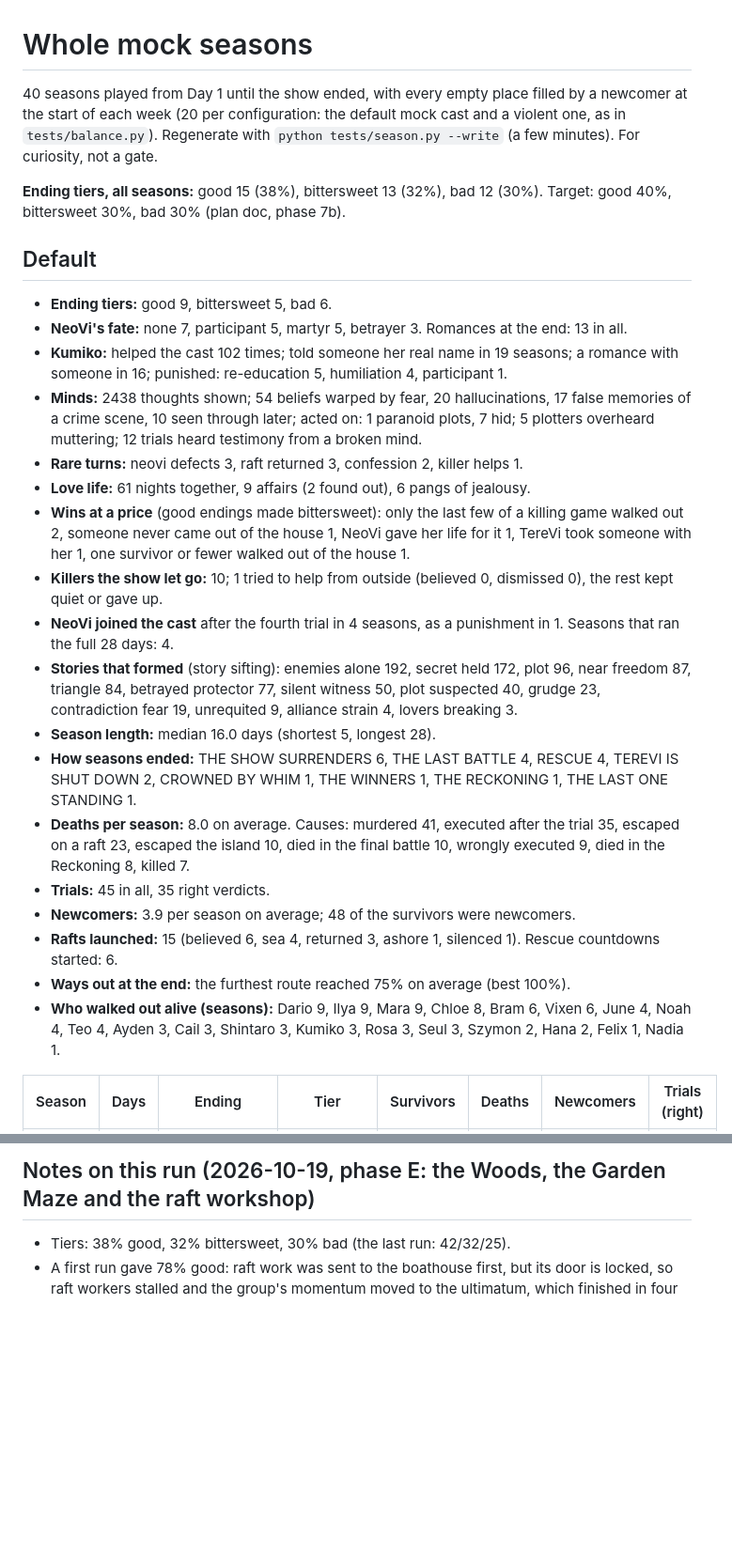
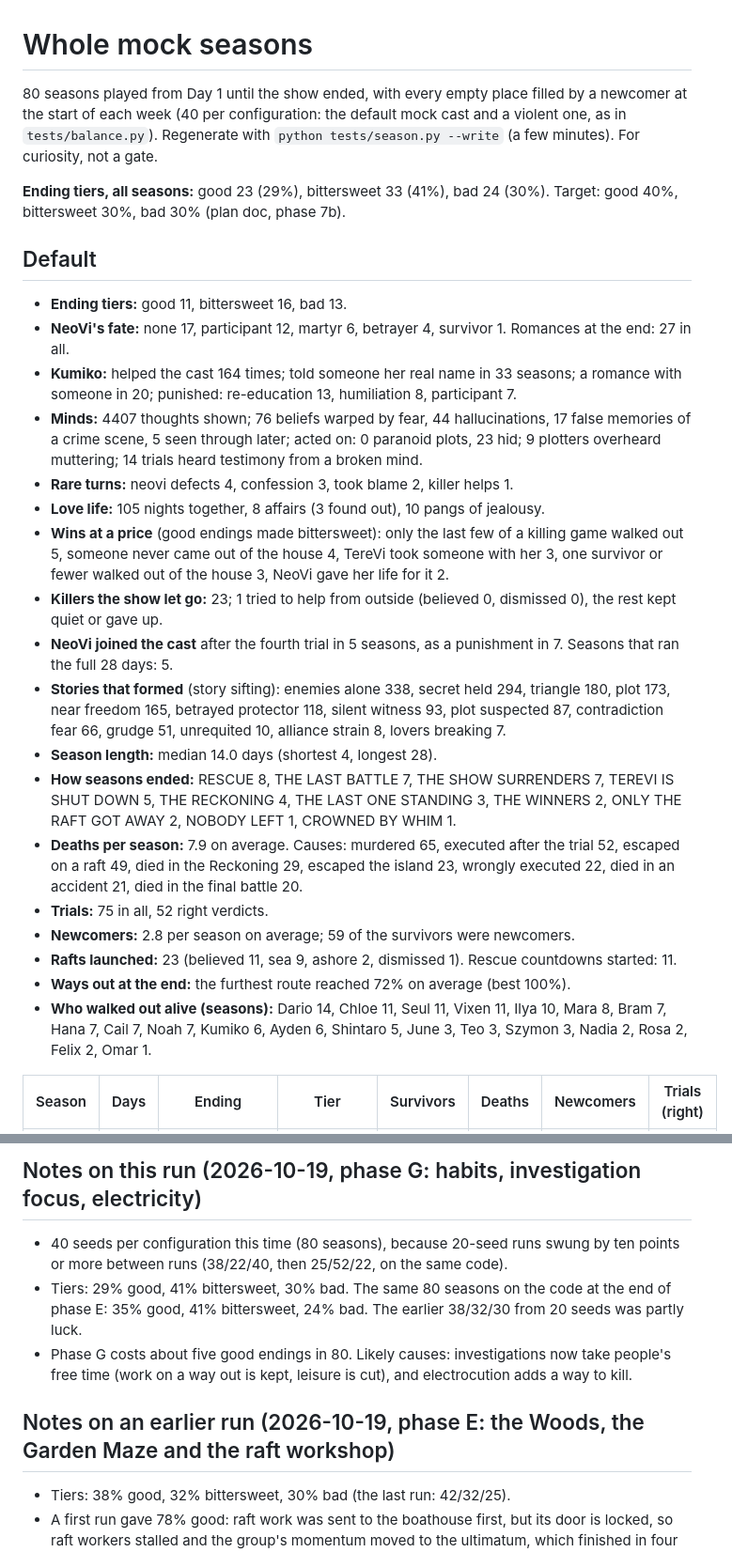
Before and after one commit to VyzeTV/testing, a Markdown page: docs/SEASONS.md, 2 parts joined by grey strips. Shown at 94% size. GitHub-like rendering; blank space fills up the shorter version.

```diff
--- a/docs/SEASONS.md
+++ b/docs/SEASONS.md
@@ -1,29 +1,29 @@
 # Whole mock seasons
 
-40 seasons played from Day 1 until the show ended, with every empty place filled by a newcomer at the start of each week (20 per configuration: the default mock cast and a violent one, as in `tests/balance.py`). Regenerate with `python tests/season.py --write` (a few minutes). For curiosity, not a gate.
+80 seasons played from Day 1 until the show ended, with every empty place filled by a newcomer at the start of each week (40 per configuration: the default mock cast and a violent one, as in `tests/balance.py`). Regenerate with `python tests/season.py --write` (a few minutes). For curiosity, not a gate.
 
-**Ending tiers, all seasons:** good 15 (38%), bittersweet 13 (32%), bad 12 (30%). Target: good 40%, bittersweet 30%, bad 30% (plan doc, phase 7b).
+**Ending tiers, all seasons:** good 23 (29%), bittersweet 33 (41%), bad 24 (30%). Target: good 40%, bittersweet 30%, bad 30% (plan doc, phase 7b).
 
 ## Default
 
-- **Ending tiers:** good 9, bittersweet 5, bad 6.
-- **NeoVi's fate:** none 7, participant 5, martyr 5, betrayer 3. Romances at the end: 13 in all.
-- **Kumiko:** helped the cast 102 times; told someone her real name in 19 seasons; a romance with someone in 16; punished: re-education 5, humiliation 4, participant 1.
-- **Minds:** 2438 thoughts shown; 54 beliefs warped by fear, 20 hallucinations, 17 false memories of a crime scene, 10 seen through later; acted on: 1 paranoid plots, 7 hid; 5 plotters overheard muttering; 12 trials heard testimony from a broken mind.
-- **Rare turns:** neovi defects 3, raft returned 3, confession 2, killer helps 1.
-- **Love life:** 61 nights together, 9 affairs (2 found out), 6 pangs of jealousy.
-- **Wins at a price** (good endings made bittersweet): only the last few of a killing game walked out 2, someone never came out of the house 1, NeoVi gave her life for it 1, TereVi took someone with her 1, one survivor or fewer walked out of the house 1.
-- **Killers the show let go:** 10; 1 tried to help from outside (believed 0, dismissed 0), the rest kept quiet or gave up.
-- **NeoVi joined the cast** after the fourth trial in 4 seasons, as a punishment in 1. Seasons that ran the full 28 days: 4.
-- **Stories that formed** (story sifting): enemies alone 192, secret held 172, plot 96, near freedom 87, triangle 84, betrayed protector 77, silent witness 50, plot suspected 40, grudge 23, contradiction fear 19, unrequited 9, alliance strain 4, lovers breaking 3.
-- **Season length:** median 16.0 days (shortest 5, longest 28).
-- **How seasons ended:** THE SHOW SURRENDERS 6, THE LAST BATTLE 4, RESCUE 4, TEREVI IS SHUT DOWN 2, CROWNED BY WHIM 1, THE WINNERS 1, THE RECKONING 1, THE LAST ONE STANDING 1.
-- **Deaths per season:** 8.0 on average. Causes: murdered 41, executed after the trial 35, escaped on a raft 23, escaped the island 10, died in the final battle 10, wrongly executed 9, died in the Reckoning 8, killed 7.
-- **Trials:** 45 in all, 35 right verdicts.
-- **Newcomers:** 3.9 per season on average; 48 of the survivors were newcomers.
-- **Rafts launched:** 15 (believed 6, sea 4, returned 3, ashore 1, silenced 1). Rescue countdowns started: 6.
-- **Ways out at the end:** the furthest route reached 75% on average (best 100%).
-- **Who walked out alive (seasons):** Dario 9, Ilya 9, Mara 9, Chloe 8, Bram 6, Vixen 6, June 4, Noah 4, Teo 4, Ayden 3, Cail 3, Shintaro 3, Kumiko 3, Rosa 3, Seul 3, Szymon 2, Hana 2, Felix 1, Nadia 1.
+- **Ending tiers:** good 11, bittersweet 16, bad 13.
+- **NeoVi's fate:** none 17, participant 12, martyr 6, betrayer 4, survivor 1. Romances at the end: 27 in all.
+- **Kumiko:** helped the cast 164 times; told someone her real name in 33 seasons; a romance with someone in 20; punished: re-education 13, humiliation 8, participant 7.
+- **Minds:** 4407 thoughts shown; 76 beliefs warped by fear, 44 hallucinations, 17 false memories of a crime scene, 5 seen through later; acted on: 0 paranoid plots, 23 hid; 9 plotters overheard muttering; 14 trials heard testimony from a broken mind.
+- **Rare turns:** neovi defects 4, confession 3, took blame 2, killer helps 1.
+- **Love life:** 105 nights together, 8 affairs (3 found out), 10 pangs of jealousy.
+- **Wins at a price** (good endings made bittersweet): only the last few of a killing game walked out 5, someone never came out of the house 4, TereVi took someone with her 3, one survivor or fewer walked out of the house 3, NeoVi gave her life for it 2.
+- **Killers the show let go:** 23; 1 tried to help from outside (believed 0, dismissed 0), the rest kept quiet or gave up.
+- **NeoVi joined the cast** after the fourth trial in 5 seasons, as a punishment in 7. Seasons that ran the full 28 days: 5.
+- **Stories that formed** (story sifting): enemies alone 338, secret held 294, triangle 180, plot 173, near freedom 165, betrayed protector 118, silent witness 93, plot suspected 87, contradiction fear 66, grudge 51, unrequited 10, alliance strain 8, lovers breaking 7.
+- **Season length:** median 14.0 days (shortest 4, longest 28).
+- **How seasons ended:** RESCUE 8, THE LAST BATTLE 7, THE SHOW SURRENDERS 7, TEREVI IS SHUT DOWN 5, THE RECKONING 4, THE LAST ONE STANDING 3, THE WINNERS 2, ONLY THE RAFT GOT AWAY 2, NOBODY LEFT 1, CROWNED BY WHIM 1.
+- **Deaths per season:** 7.9 on average. Causes: murdered 65, executed after the trial 52, escaped on a raft 49, died in the Reckoning 29, escaped the island 23, wrongly executed 22, died in an accident 21, died in the final battle 20.
+- **Trials:** 75 in all, 52 right verdicts.
+- **Newcomers:** 2.8 per season on average; 59 of the survivors were newcomers.
+- **Rafts launched:** 23 (believed 11, sea 9, ashore 2, dismissed 1). Rescue countdowns started: 11.
+- **Ways out at the end:** the furthest route reached 72% on average (best 100%).
+- **Who walked out alive (seasons):** Dario 14, Chloe 11, Seul 11, Vixen 11, Ilya 10, Mara 8, Bram 7, Hana 7, Cail 7, Noah 7, Kumiko 6, Ayden 6, Shintaro 5, June 3, Teo 3, Szymon 3, Nadia 2, Rosa 2, Felix 2, Omar 1.
 
 | Season | Days | Ending | Tier | Survivors | Deaths | Newcomers | Trials (right) |
 | --- | --- | --- | --- | --- | --- | --- | --- |
@@ -94,5 +134,11 @@
 
-## Notes on this run (2026-10-19, phase E: the Woods, the Garden Maze and the raft workshop)
+## Notes on this run (2026-10-19, phase G: habits, investigation focus, electricity)
+
+- 40 seeds per configuration this time (80 seasons), because 20-seed runs swung by ten points or more between runs (38/22/40, then 25/52/22, on the same code).
+- Tiers: 29% good, 41% bittersweet, 30% bad. The same 80 seasons on the code at the end of phase E: 35% good, 41% bittersweet, 24% bad. The earlier 38/32/30 from 20 seeds was partly luck.
+- Phase G costs about five good endings in 80. Likely causes: investigations now take people's free time (work on a way out is kept, leisure is cut), and electrocution adds a way to kill.
+
+## Notes on an earlier run (2026-10-19, phase E: the Woods, the Garden Maze and the raft workshop)
 
 - Tiers: 38% good, 32% bittersweet, 30% bad (the last run: 42/32/25).
 - A first run gave 78% good: raft work was sent to the boathouse first, but its door is locked, so raft workers stalled and the group's momentum moved to the ultimatum, which finished in four days. Work now goes to the first work room the person can reach (the beach while the boathouse is locked); the launch still needs the boathouse.
```
Also changed, not shown: other parts of docs/SEASONS.md (+123 -81 lines).
